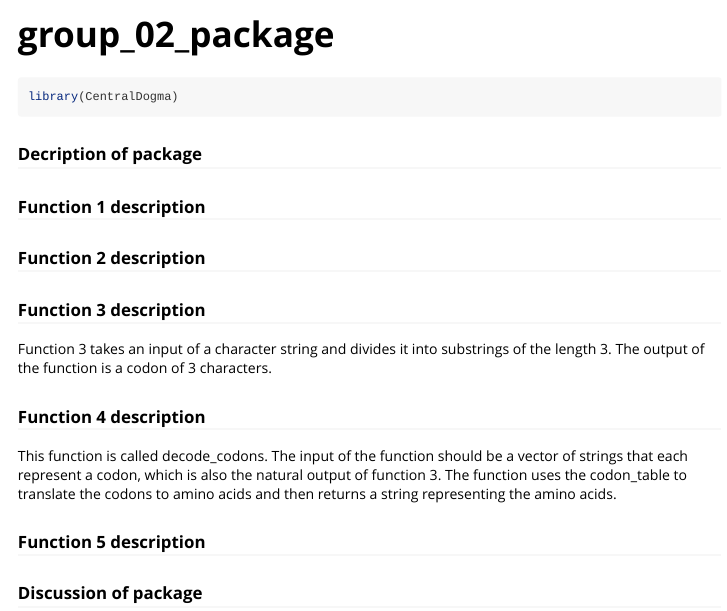
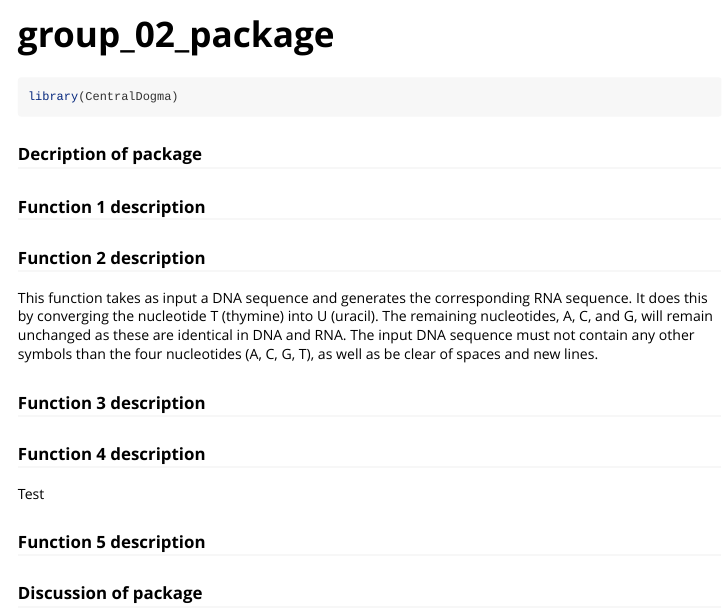
Before and after one commit to rforbiodatascience23/group_02_package, an R Markdown document (vignettes/group_02_package.Rmd): the page in a window 1100 px wide, from its top. Rendered offline with R 4.5, knitr and Pandoc, with nearby package versions.

Commit message:
description function 2

```diff
--- a/vignettes/group_02_package.Rmd
+++ b/vignettes/group_02_package.Rmd
@@ -23,15 +23,14 @@ library(CentralDogma)
 
 ### Function 2 description
 
+This function takes as input a DNA sequence and generates the corresponding RNA sequence. It does this by converging the nucleotide T (thymine) into U (uracil). The remaining nucleotides, A, C, and G, will remain unchanged as these are identical in DNA and RNA.
+The input DNA sequence must not contain any other symbols than the four nucleotides (A, C, G, T), as well as be clear of spaces and new lines.
+
 ### Function 3 description
-
-Function 3 takes an input of a character string and divides it into substrings
-of the length 3. The output of the function is a codon of 3 characters.
 
 ### Function 4 description
 
-This function is called decode_codons. The input of the function should be a vector of strings that each represent a codon, which is also the natural output of function 3.
-The function uses the codon_table to translate the codons to amino acids and then returns a string representing the amino acids.
+Test
 
 ### Function 5 description
 
```
